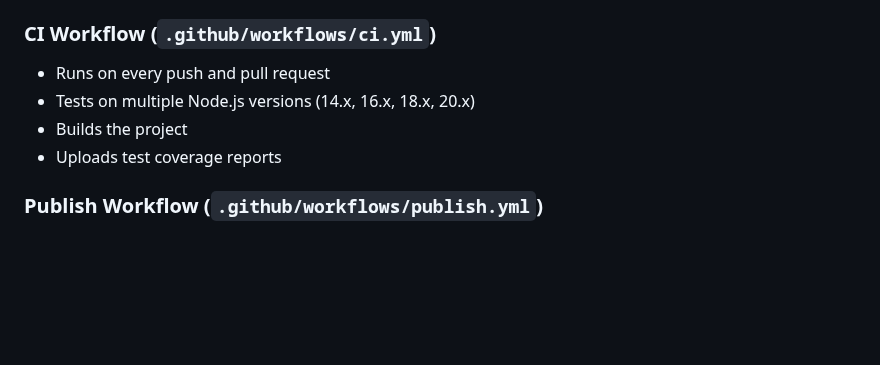
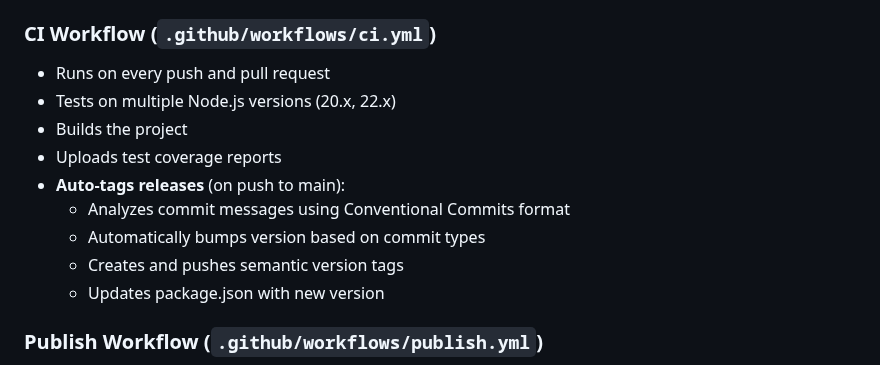
Before and after one commit to mtfuller/agentmech, a Markdown page: docs/PUBLISHING.md, the part around one of its changes. GitHub-like rendering; blank space fills up the shorter version.

```diff
--- a/docs/PUBLISHING.md
+++ b/docs/PUBLISHING.md
@@ -133,9 +153,14 @@ Before publishing, the following checks are performed:
 
 ### CI Workflow (`.github/workflows/ci.yml`)
 - Runs on every push and pull request
-- Tests on multiple Node.js versions (14.x, 16.x, 18.x, 20.x)
+- Tests on multiple Node.js versions (20.x, 22.x)
 - Builds the project
 - Uploads test coverage reports
+- **Auto-tags releases** (on push to main):
+  - Analyzes commit messages using Conventional Commits format
+  - Automatically bumps version based on commit types
+  - Creates and pushes semantic version tags
+  - Updates package.json with new version
 
 ### Publish Workflow (`.github/workflows/publish.yml`)
 - Runs when a new release is created
```
Also changed, not shown: other parts of docs/PUBLISHING.md (+50 -30 lines).
